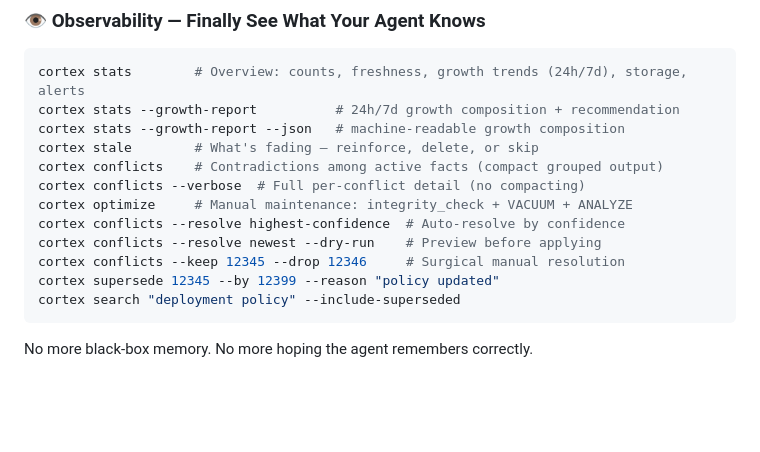
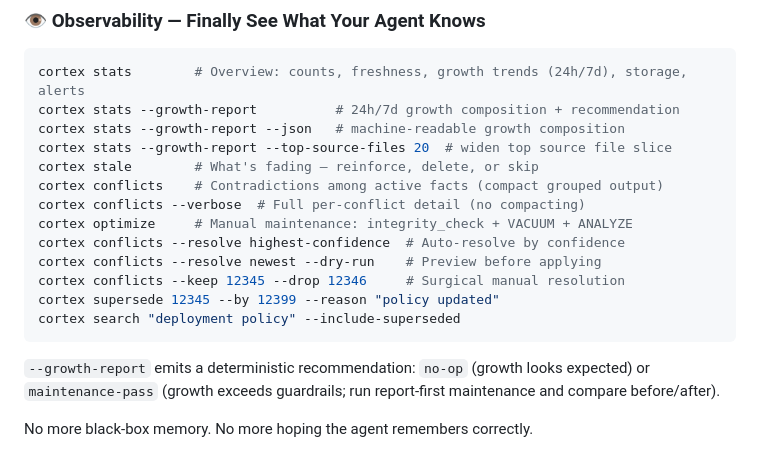
Before and after one commit to hurttlocker/cortex, a Markdown page: README.md, the part around the change. Drawn GitHub-style; blank space fills up the shorter version.

Commit message:
docs(stats): clarify growth-report recommendation + top-source-files

````diff
--- a/README.md
+++ b/README.md
@@ -553,6 +553,7 @@ Generates a publication-ready markdown report with summary table, per-preset bre
 cortex stats        # Overview: counts, freshness, growth trends (24h/7d), storage, alerts
 cortex stats --growth-report          # 24h/7d growth composition + recommendation
 cortex stats --growth-report --json   # machine-readable growth composition
+cortex stats --growth-report --top-source-files 20  # widen top source file slice
 cortex stale        # What's fading — reinforce, delete, or skip
 cortex conflicts    # Contradictions among active facts (compact grouped output)
 cortex conflicts --verbose  # Full per-conflict detail (no compacting)
@@ -563,6 +564,8 @@ cortex conflicts --keep 12345 --drop 12346     # Surgical manual resolution
 cortex supersede 12345 --by 12399 --reason "policy updated"
 cortex search "deployment policy" --include-superseded
 ```
+
+`--growth-report` emits a deterministic recommendation: `no-op` (growth looks expected) or `maintenance-pass` (growth exceeds guardrails; run report-first maintenance and compare before/after).
 
 No more black-box memory. No more hoping the agent remembers correctly.
 
````
Also changed, not shown: docs/ops-db-growth-guardrails.md (+1 -0 lines).
